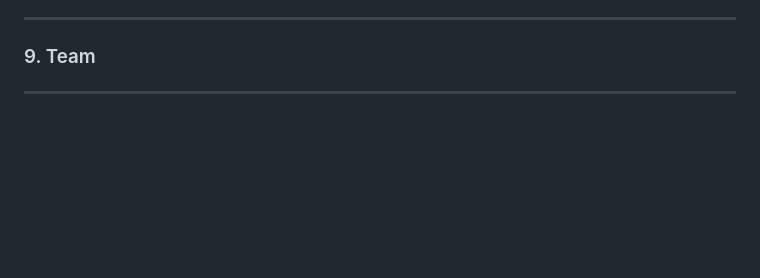
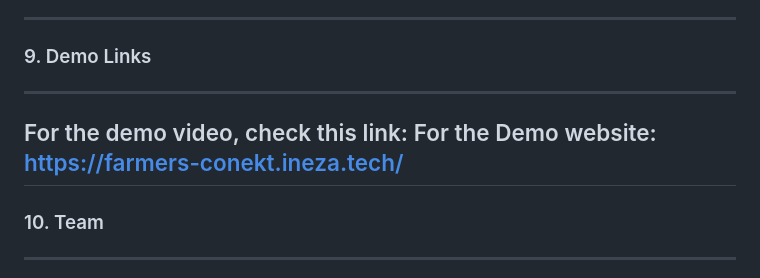
Before and after one commit to ishami-i/farmers_conekt, a Markdown page: README.md, the part around the change. Rendered like a GitHub page; blank space fills up the shorter version.

Commit message:
Add demo links and update section headers in README
Added demo links for the project and updated section headers.

```diff
--- a/README.md
+++ b/README.md
@@ -143,7 +143,13 @@ bash ./set_up.sh
 
 ---
 
-### 9. Team
+### 9. Demo Links
+-------------------
+For the demo video, check this link:
+For the Demo website: https://farmers-conekt.ineza.tech/
+---
+
+### 10. Team
 --------
 
 * Ishami Irené — https://github.com/ishami-i
```
